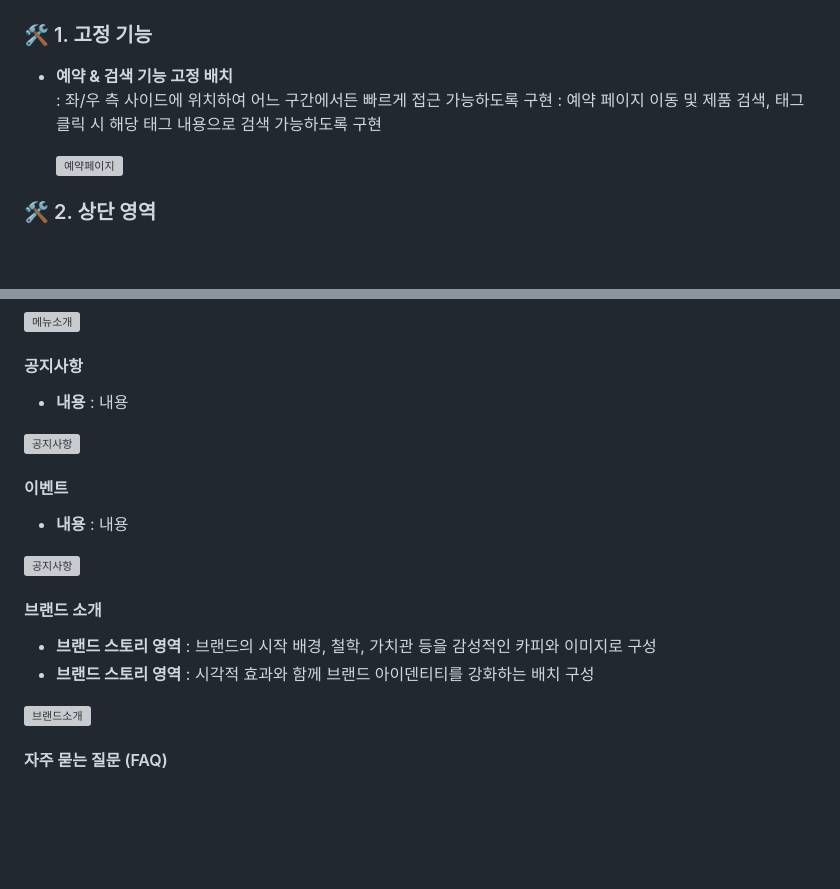
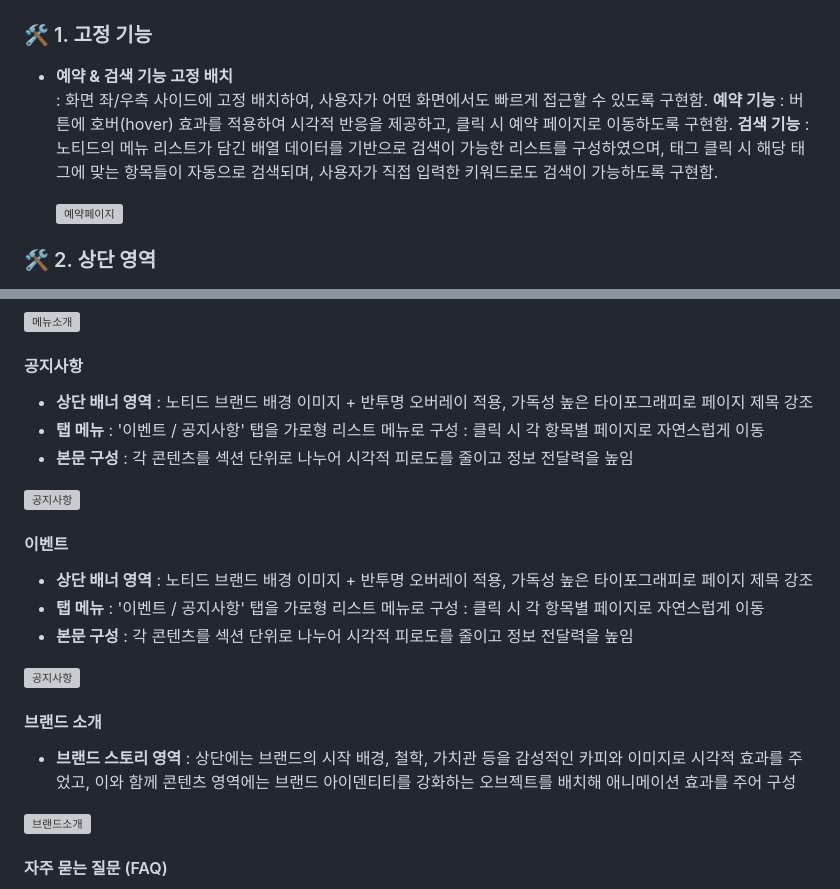
Before and after one commit to ham-49/Knotted, a Markdown page: README.md, 2 parts joined by grey strips. Drawn GitHub-style; blank space fills up the shorter version; grey boxes are pictures that could not be loaded.

```diff
--- a/README.md
+++ b/README.md
@@ -47,8 +47,9 @@
 
 ### 🛠 1. 고정 기능
 - **예약 & 검색 기능 고정 배치**
-  : 좌/우 측 사이드에 위치하여 어느 구간에서든 빠르게 접근 가능하도록 구현
-  : 예약 페이지 이동 및 제품 검색, 태그 클릭 시 해당 태그 내용으로 검색 가능하도록 구현
+  : 화면 좌/우측 사이드에 고정 배치하여, 사용자가 어떤 화면에서도 빠르게 접근할 수 있도록 구현함.
+  **예약 기능** : 버튼에 호버(hover) 효과를 적용하여 시각적 반응을 제공하고, 클릭 시 예약 페이지로 이동하도록 구현함.
+  **검색 기능** : 노티드의 메뉴 리스트가 담긴 배열 데이터를 기반으로 검색이 가능한 리스트를 구성하였으며, 태그 클릭 시 해당 태그에 맞는 항목들이 자동으로 검색되며, 사용자가 직접 입력한 키워드로도 검색이 가능하도록 구현함.
 
   <img src="https://github.com/ham-49/Knotted/blob/main/Readme/노티드-메인비주얼, 검색기능.gif?raw=true" alt="예약페이지" width="700">
 
@@ -137,18 +138,30 @@
 
 
 #### 공지사항
-- **내용** : 내용
+- **상단 배너 영역**
+: 노티드 브랜드 배경 이미지 + 반투명 오버레이 적용, 가독성 높은 타이포그래피로 페이지 제목 강조
+- **탭 메뉴**
+: '이벤트 / 공지사항' 탭을 가로형 리스트 메뉴로 구성
+: 클릭 시 각 항목별 페이지로 자연스럽게 이동
+- **본문 구성**
+: 각 콘텐츠를 섹션 단위로 나누어 시각적 피로도를 줄이고 정보 전달력을 높임
 
  <img src="https://github.com/ham-49/Knotted/blob/main/Readme/노티드-공지사항(서브).gif?raw=true" alt="공지사항" width="700">
 
 #### 이벤트
-- **내용** : 내용
+- **상단 배너 영역**
+: 노티드 브랜드 배경 이미지 + 반투명 오버레이 적용, 가독성 높은 타이포그래피로 페이지 제목 강조
+- **탭 메뉴**
+: '이벤트 / 공지사항' 탭을 가로형 리스트 메뉴로 구성
+: 클릭 시 각 항목별 페이지로 자연스럽게 이동
+- **본문 구성**
+: 각 콘텐츠를 섹션 단위로 나누어 시각적 피로도를 줄이고 정보 전달력을 높임
 
  <img src="https://github.com/ham-49/Knotted/blob/main/Readme/노티드-이벤트(서브).gif?raw=true" alt="공지사항" width="700">
 
 #### 브랜드 소개
-- **브랜드 스토리 영역** : 브랜드의 시작 배경, 철학, 가치관 등을 감성적인 카피와 이미지로 구성
-- **브랜드 스토리 영역** : 시각적 효과와 함께 브랜드 아이덴티티를 강화하는 배치 구성
+- **브랜드 스토리 영역** : 상단에는 브랜드의 시작 배경, 철학, 가치관 등을 감성적인 카피와 이미지로 시각적 효과를 주었고,
+이와 함께 콘텐츠 영역에는 브랜드 아이덴티티를 강화하는 오브젝트를 배치해 애니메이션 효과를 주어 구성
 
 <img src="https://github.com/ham-49/Knotted/blob/main/Readme/노티드-브랜드(서브).gif?raw=true" alt="브랜드소개" width="700">
 
```
